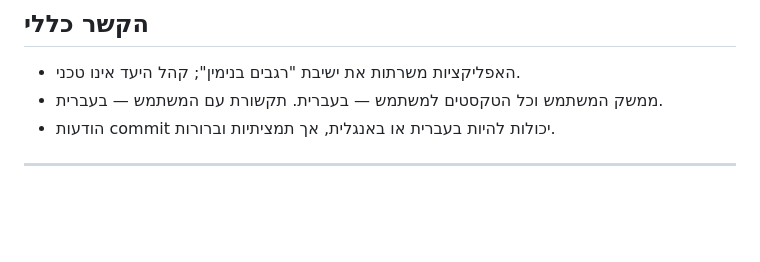
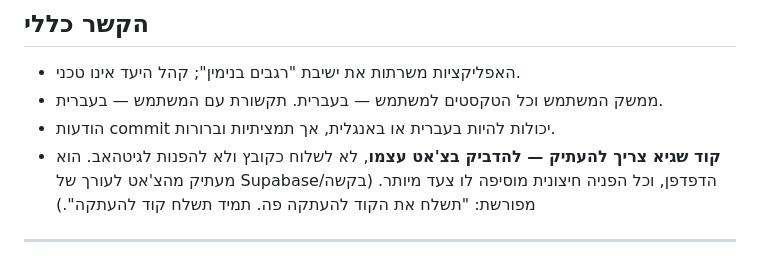
Before and after one commit to guytsuberi1/regavim-admin, a Markdown page: CLAUDE.md, the part around the change. Rendered like a GitHub page; blank space fills up the shorter version.

Commit message:
docs: paste code in chat for copying, never as a file or link

```diff
--- a/CLAUDE.md
+++ b/CLAUDE.md
@@ -176,6 +176,9 @@
 - האפליקציות משרתות את ישיבת "רגבים בנימין"; קהל היעד אינו טכני.
 - ממשק המשתמש וכל הטקסטים למשתמש — בעברית. תקשורת עם המשתמש — בעברית.
 - הודעות commit יכולות להיות בעברית או באנגלית, אך תמציתיות וברורות.
+- **קוד שגיא צריך להעתיק — להדביק בצ'אט עצמו**, לא לשלוח כקובץ ולא להפנות לגיטהאב.
+  הוא מעתיק מהצ'אט לעורך של Supabase/הדפדפן, וכל הפניה חיצונית מוסיפה לו צעד מיותר.
+  (בקשה מפורשת: "תשלח את הקוד להעתקה פה. תמיד תשלח קוד להעתקה".)
 
 ---
 
```
